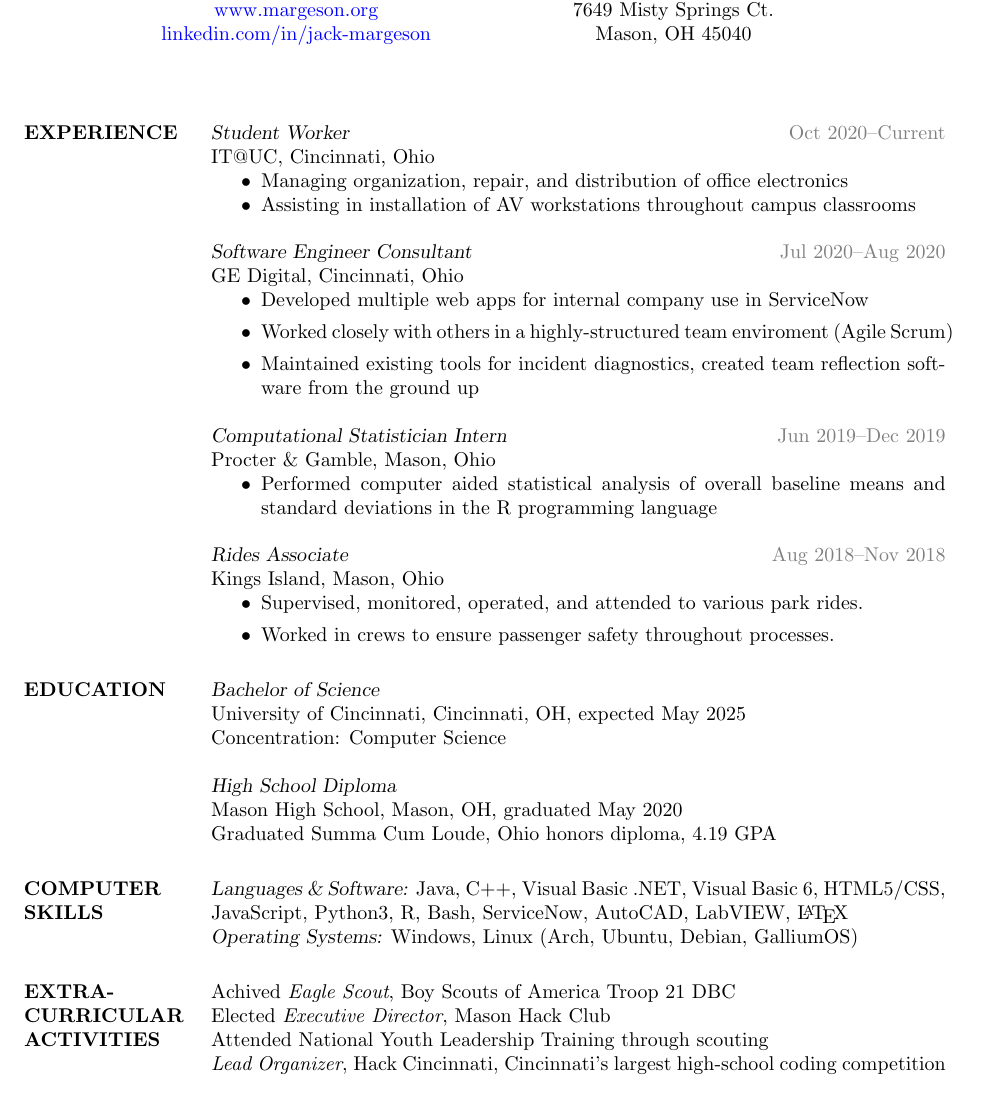
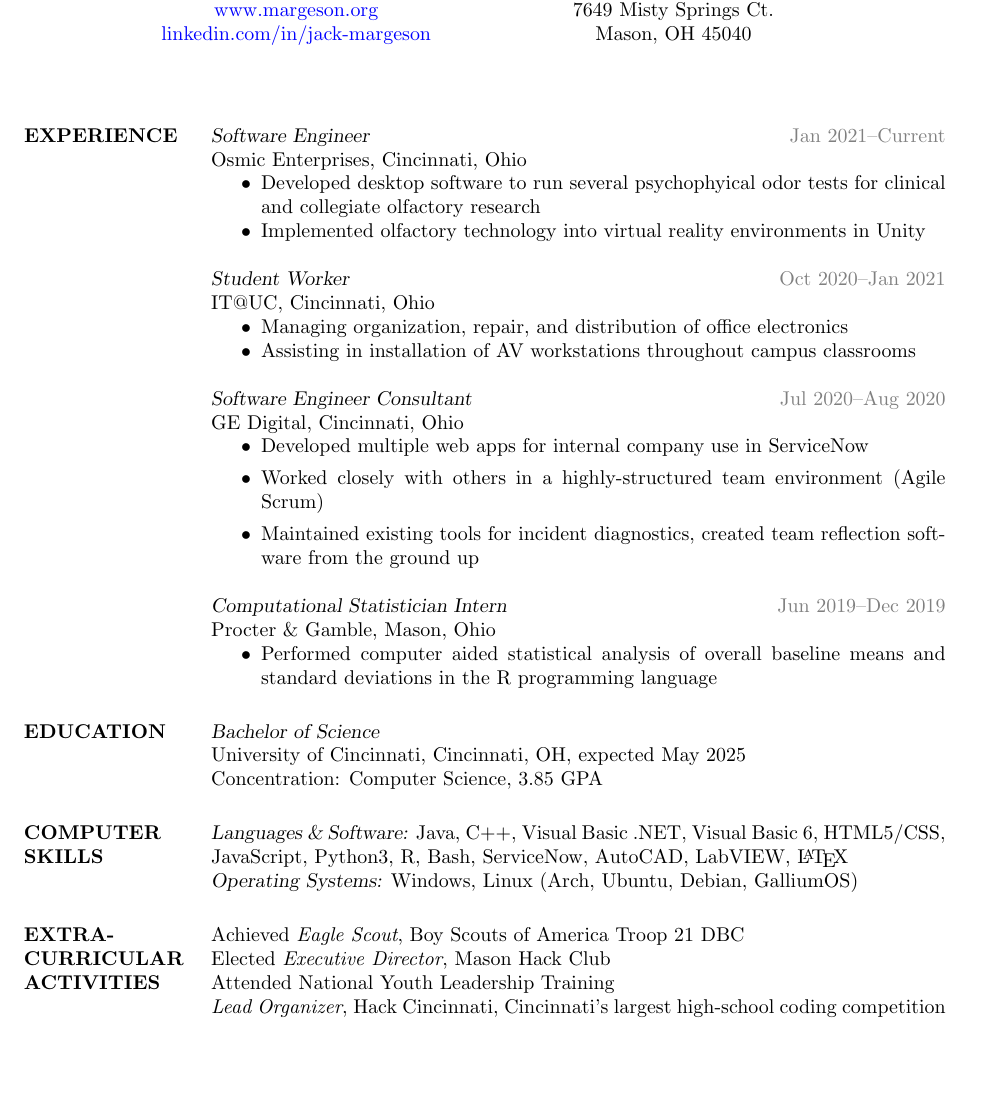
Before and after one commit to jack-margeson/resume, a LaTeX CV (resume.tex): part of the page, cut so that both start at the same text, the shorter picture padded with empty space. Compiled offline with pdfLaTeX.

Commit message:
2021 update

```diff
--- a/resume.tex
+++ b/resume.tex
@@ -62,7 +62,14 @@
 
 \section{EXPERIENCE}
 
-{\sl Student Worker} \hfill {\color{gray} Oct 2020–Current}  \\
+{\sl Software Engineer} \hfill {\color{gray} Jan 2021–Current}  \\
+Osmic Enterprises, Cincinnati, Ohio
+\begin{itemize} \itemsep -2pt % Reduce space between items
+\item Developed desktop software to run several psychophyical odor tests for clinical and collegiate olfactory research
+\item Implemented olfactory technology into virtual reality environments in Unity
+\end{itemize}
+
+{\sl Student Worker} \hfill {\color{gray} Oct 2020–Jan 2021}  \\
 IT@UC, Cincinnati, Ohio
 \begin{itemize} \itemsep -2pt % Reduce space between items
 \item Managing organization, repair, and distribution of office electronics
@@ -73,7 +80,7 @@ IT@UC, Cincinnati, Ohio
 GE Digital, Cincinnati, Ohio
 \begin{itemize}
 \item Developed multiple web apps for internal company use in ServiceNow
-\item Worked closely with others in a highly-structured team enviroment (Agile Scrum)
+\item Worked closely with others in a highly-structured team environment (Agile Scrum)
 \item Maintained existing tools for incident diagnostics, created team reflection software from the ground up
 \end{itemize}
 
@@ -81,13 +88,6 @@ GE Digital, Cincinnati, Ohio
 Procter \& Gamble, Mason, Ohio
 \begin{itemize}
 \item Performed computer aided statistical analysis of overall baseline means and standard deviations in the R programming language
-\end{itemize}
-
-{\sl Rides Associate} \hfill {\color{gray}Aug 2018–Nov 2018} \\
-Kings Island, Mason, Ohio
-\begin{itemize}
-\item Supervised, monitored, operated, and attended to various park rides.
-\item Worked in crews to ensure passenger safety throughout processes.
 \end{itemize}
 
 %----------------------------------------------------------------------------------------
@@ -98,11 +98,7 @@ Kings Island, Mason, Ohio
 
 {\sl Bachelor of Science}\\
 University of Cincinnati, Cincinnati, OH, expected May 2025 \\
-Concentration: Computer Science
-
-{\sl High School Diploma}\\
-Mason High School, Mason, OH, graduated May 2020 \\
-Graduated Summa Cum Loude, Ohio honors diploma, 4.19 GPA
+Concentration: Computer Science, 3.85 GPA
 
 %----------------------------------------------------------------------------------------
 %	COMPUTER SKILLS
@@ -120,9 +116,9 @@ Java, C++, Visual Basic .NET, Visual Basic 6, HTML5/CSS, JavaScript, Python3, R,
 
 \section{EXTRA-CURRICULAR \\ ACTIVITIES}
 
-Achived {\it Eagle Scout}, Boy Scouts of America Troop 21 DBC \\
+Achieved {\it Eagle Scout}, Boy Scouts of America Troop 21 DBC \\
 Elected {\it Executive Director}, Mason Hack Club \\
-Attended National Youth Leadership Training through scouting \\
+Attended National Youth Leadership Training \\
 {\it Lead Organizer}, Hack Cincinnati, Cincinnati's largest high-school coding competition
 
 %----------------------------------------------------------------------------------------
```
Also changed, not shown: resume.pdf, 3 other files.
